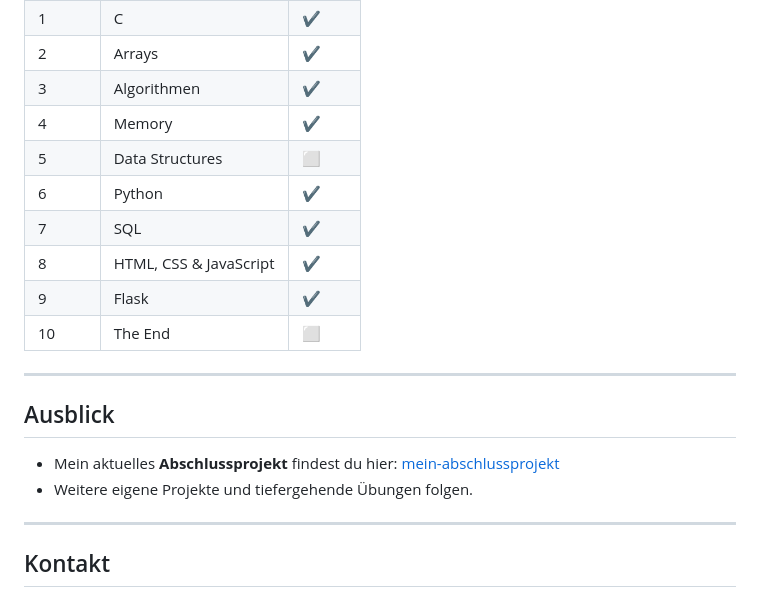
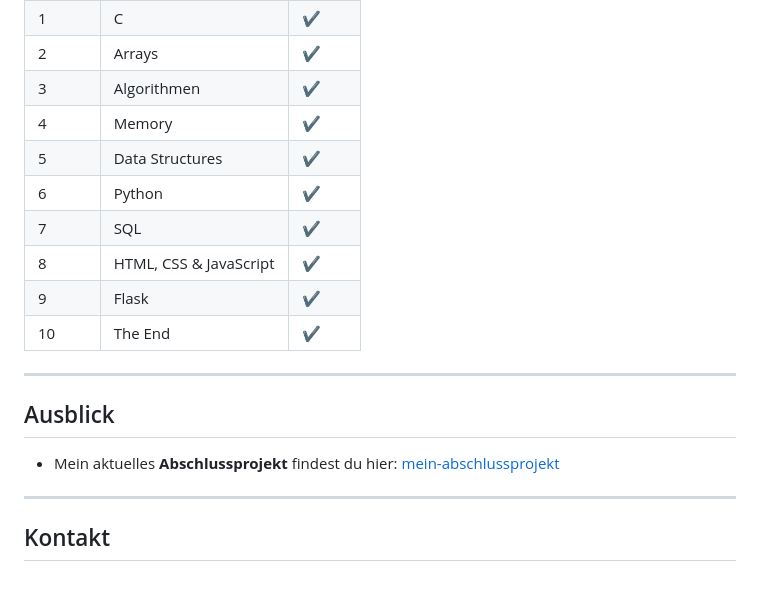
Before and after one commit to Keszamol/cs50x-exercises, a Markdown page: README.md, the part around the change. Rendered like a GitHub page.

```diff
--- a/README.md
+++ b/README.md
@@ -107,19 +107,18 @@ Die Einteilung erfolgt nach CS50x-Wochen (Häkchen nach Abschluss der Woche):
 | 2     | Arrays                            | ✔️     |
 | 3     | Algorithmen                       | ✔️     |
 | 4     | Memory                            | ✔️     |
-| 5     | Data Structures                   | ⬜     |
+| 5     | Data Structures                   | ✔️     |
 | 6     | Python                            | ✔️     |
 | 7     | SQL                               | ✔️     |
 | 8     | HTML, CSS & JavaScript            | ✔️     |
 | 9     | Flask                             | ✔️     |
-| 10    | The End                           | ⬜     |
+| 10    | The End                           | ✔️     |
 
 ---
 
 ## Ausblick
 
 - Mein aktuelles **Abschlussprojekt** findest du hier: [mein-abschlussprojekt](https://github.com/Keszamol/cs50x-project)
-- Weitere eigene Projekte und tiefergehende Übungen folgen.
 
 ---
 
```
